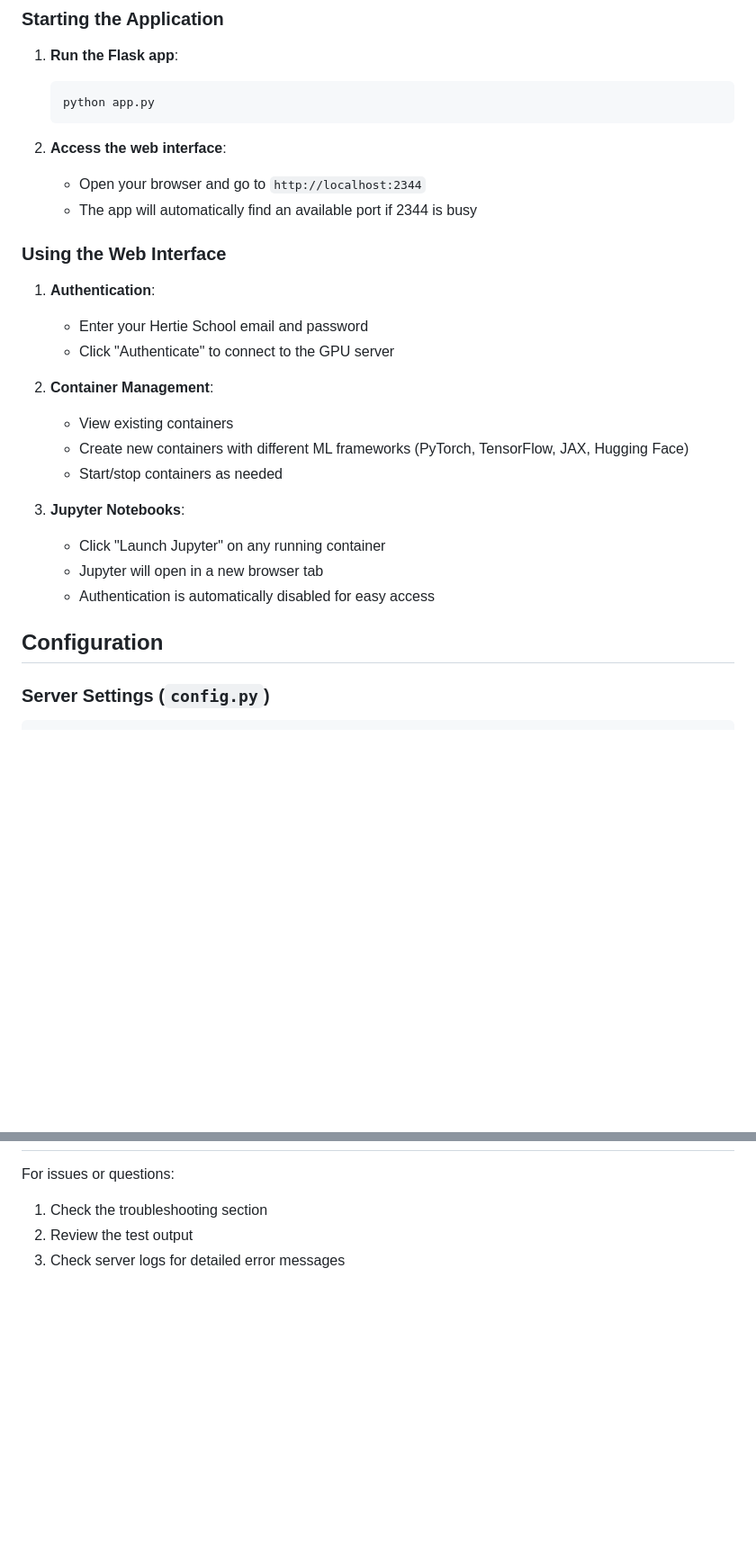
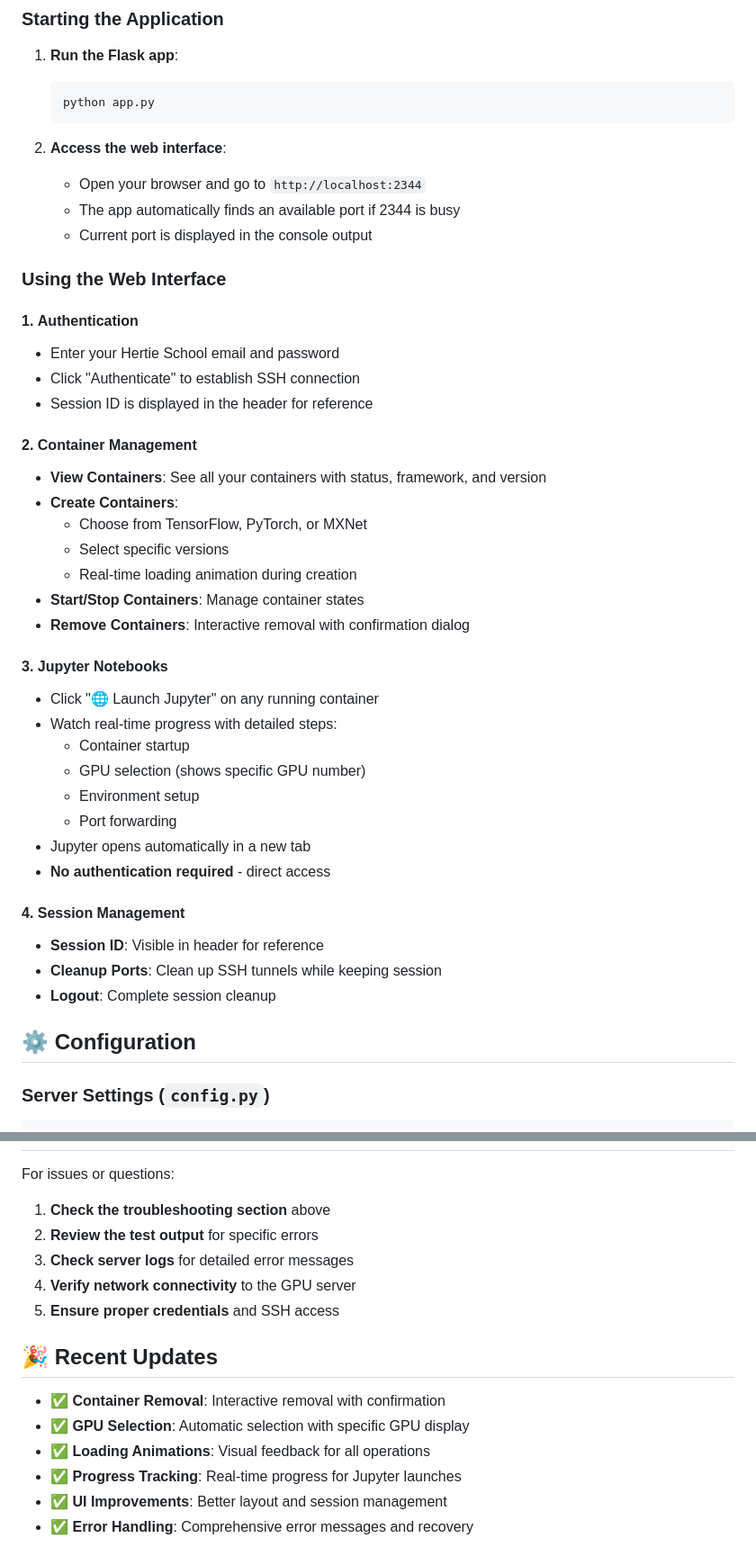
Before and after one commit to nimathing2052/HGPU, a Markdown page: README.md, 2 parts joined by grey strips. Shown: that part at 90% size. Drawn GitHub-style; blank space fills up the shorter version.

```diff
--- a/README.md
+++ b/README.md
@@ -41,25 +63,41 @@ A web-based automation tool for managing GPU containers and Jupyter notebooks on
 
 2. **Access the web interface**:
    - Open your browser and go to `http://localhost:2344`
-   - The app will automatically find an available port if 2344 is busy
+   - The app automatically finds an available port if 2344 is busy
+   - Current port is displayed in the console output
 
 ### Using the Web Interface
 
-1. **Authentication**:
-   - Enter your Hertie School email and password
-   - Click "Authenticate" to connect to the GPU server
+#### 1. **Authentication**
+- Enter your Hertie School email and password
+- Click "Authenticate" to establish SSH connection
+- Session ID is displayed in the header for reference
 
-2. **Container Management**:
-   - View existing containers
-   - Create new containers with different ML frameworks (PyTorch, TensorFlow, JAX, Hugging Face)
-   - Start/stop containers as needed
+#### 2. **Container Management**
+- **View Containers**: See all your containers with status, framework, and version
+- **Create Containers**:
+  - Choose from TensorFlow, PyTorch, or MXNet
+  - Select specific versions
+  - Real-time loading animation during creation
+- **Start/Stop Containers**: Manage container states
+- **Remove Containers**: Interactive removal with confirmation dialog
 
-3. **Jupyter Notebooks**:
-   - Click "Launch Jupyter" on any running container
-   - Jupyter will open in a new browser tab
-   - Authentication is automatically disabled for easy access
+#### 3. **Jupyter Notebooks**
+- Click "🌐 Launch Jupyter" on any running container
+- Watch real-time progress with detailed steps:
+  - Container startup
+  - GPU selection (shows specific GPU number)
+  - Environment setup
+  - Port forwarding
+- Jupyter opens automatically in a new tab
+- **No authentication required** - direct access
 
-## Configuration
+#### 4. **Session Management**
+- **Session ID**: Visible in header for reference
+- **Cleanup Ports**: Clean up SSH tunnels while keeping session
+- **Logout**: Complete session cleanup
+
+## ⚙️ Configuration
 
 ### Server Settings (`config.py`)
 
@@ -184,5 +245,17 @@ This project is developed for internal use at the Hertie School.
 
 For issues or questions:
-1. Check the troubleshooting section
-2. Review the test output
-3. Check server logs for detailed error messages
+
+1. **Check the troubleshooting section** above
+2. **Review the test output** for specific errors
+3. **Check server logs** for detailed error messages
+4. **Verify network connectivity** to the GPU server
+5. **Ensure proper credentials** and SSH access
+
+## 🎉 Recent Updates
+
+- ✅ **Container Removal**: Interactive removal with confirmation
+- ✅ **GPU Selection**: Automatic selection with specific GPU display
+- ✅ **Loading Animations**: Visual feedback for all operations
+- ✅ **Progress Tracking**: Real-time progress for Jupyter launches
+- ✅ **UI Improvements**: Better layout and session management
+- ✅ **Error Handling**: Comprehensive error messages and recovery
```
Also changed, not shown: other parts of README.md (+97 -52 lines).
